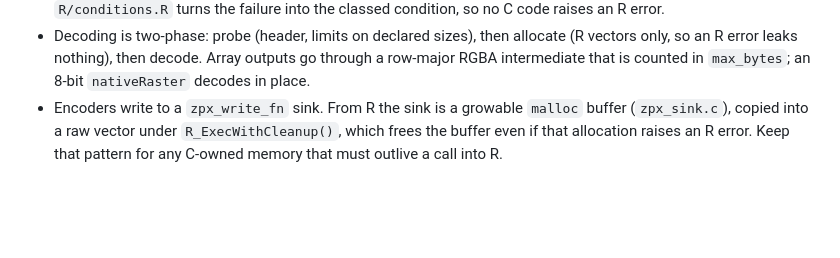
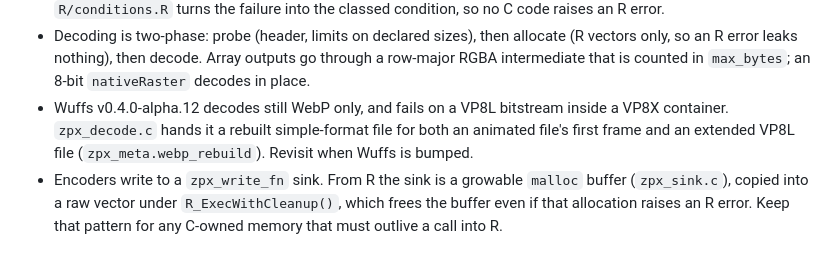
Before and after one commit to pedrobtz/zupix, a Markdown page: CLAUDE.md, the part around the change. Rendered like a GitHub page; blank space fills up the shorter version.

```diff
--- a/CLAUDE.md
+++ b/CLAUDE.md
@@ -128,6 +128,11 @@ Growing as stages land; `.agents/design.md` §4 plans the layers.
   allocate (R vectors only, so an R error leaks nothing), then decode.
   Array outputs go through a row-major RGBA intermediate that is counted in
   `max_bytes`; an 8-bit `nativeRaster` decodes in place.
+- Wuffs v0.4.0-alpha.12 decodes still WebP only, and fails on a VP8L
+  bitstream inside a VP8X container. `zpx_decode.c` hands it a rebuilt
+  simple-format file for both an animated file's first frame and an
+  extended VP8L file (`zpx_meta.webp_rebuild`). Revisit when Wuffs is
+  bumped.
 - Encoders write to a `zpx_write_fn` sink. From R the sink is a growable
   `malloc` buffer (`zpx_sink.c`), copied into a raw vector under
   `R_ExecWithCleanup()`, which frees the buffer even if that allocation
```
Also changed, not shown: .agents/roadmap.md (+16 -1 lines).
